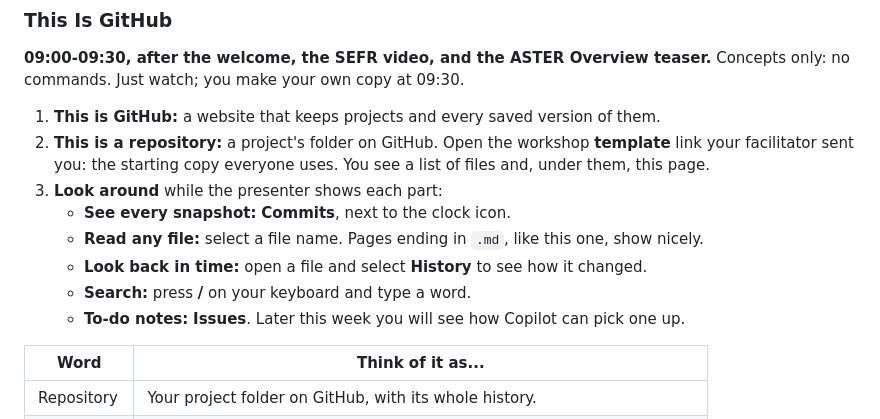
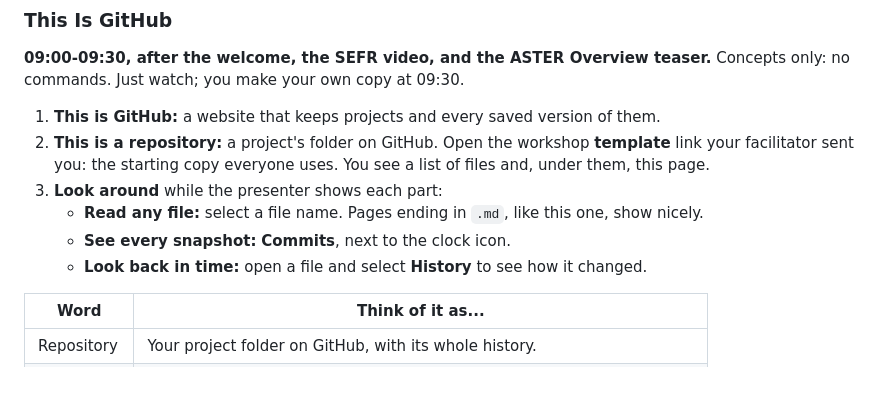
Before and after one commit to agentic-dev-labs/copilot-hackathon-template, a Markdown page: README.md, the part around the change. Rendered like a GitHub page; blank space fills up the shorter version.

Commit message:
README: shorter GitHub tour for Day 1
The 09:15 tour shows files, Commits, a file's History, and the five
words; search and Issues are left for later in the week.

Co-authored-by: Copilot <223556219+Copilot@users.noreply.github.com>

```diff
--- a/README.md
+++ b/README.md
@@ -44,11 +44,9 @@ only: no commands. Just watch; you make your own copy at 09:30.
    your facilitator sent you: the starting copy everyone uses. You see a list of files and,
    under them, this page.
 3. **Look around** while the presenter shows each part:
+   - **Read any file:** select a file name. Pages ending in `.md`, like this one, show nicely.
    - **See every snapshot:** **Commits**, next to the clock icon.
-   - **Read any file:** select a file name. Pages ending in `.md`, like this one, show nicely.
    - **Look back in time:** open a file and select **History** to see how it changed.
-   - **Search:** press **/** on your keyboard and type a word.
-   - **To-do notes:** **Issues**. Later this week you will see how Copilot can pick one up.
 
 | Word       | Think of it as...                                                           |
 | ---------- | --------------------------------------------------------------------------- |
```
